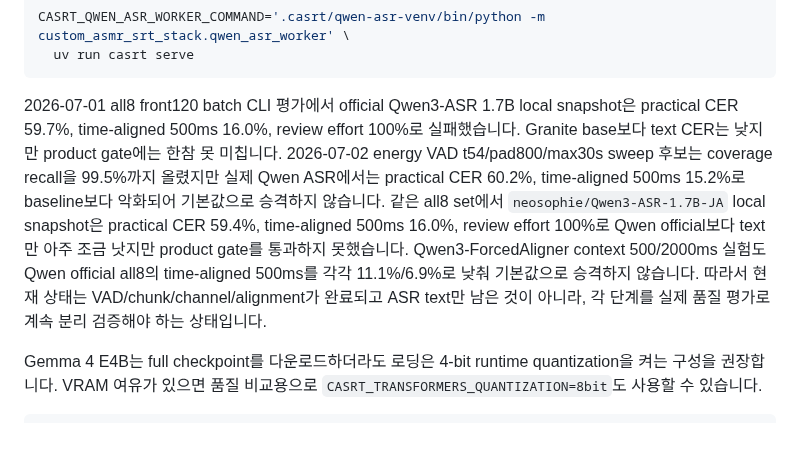
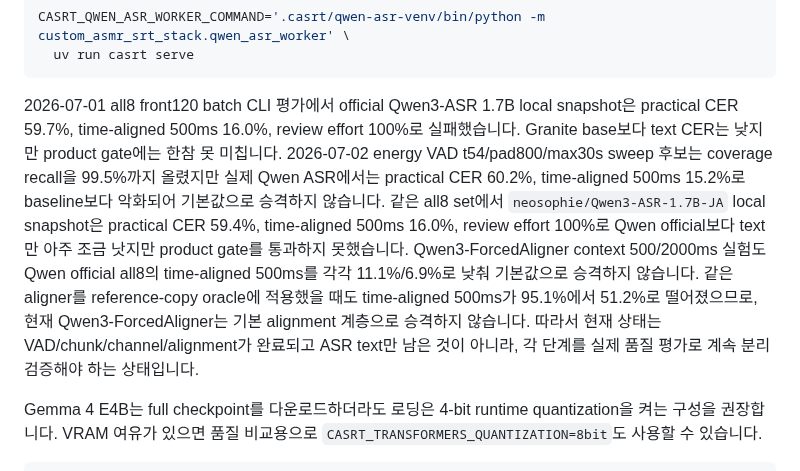
Before and after one commit to functionmodtick0/custom-asmr-srt-stack, a Markdown page: README.md, the part around the change. Rendered like a GitHub page; blank space fills up the shorter version.

Commit message:
docs: record qwen aligner oracle regression

````diff
--- a/README.md
+++ b/README.md
@@ -57,7 +57,7 @@ CASRT_QWEN_ASR_WORKER_COMMAND='.casrt/qwen-asr-venv/bin/python -m custom_asmr_sr
   uv run casrt serve
 ```
 
-2026-07-01 all8 front120 batch CLI 평가에서 official Qwen3-ASR 1.7B local snapshot은 practical CER 59.7%, time-aligned 500ms 16.0%, review effort 100%로 실패했습니다. Granite base보다 text CER는 낮지만 product gate에는 한참 못 미칩니다. 2026-07-02 energy VAD t54/pad800/max30s sweep 후보는 coverage recall을 99.5%까지 올렸지만 실제 Qwen ASR에서는 practical CER 60.2%, time-aligned 500ms 15.2%로 baseline보다 악화되어 기본값으로 승격하지 않습니다. 같은 all8 set에서 `neosophie/Qwen3-ASR-1.7B-JA` local snapshot은 practical CER 59.4%, time-aligned 500ms 16.0%, review effort 100%로 Qwen official보다 text만 아주 조금 낫지만 product gate를 통과하지 못했습니다. Qwen3-ForcedAligner context 500/2000ms 실험도 Qwen official all8의 time-aligned 500ms를 각각 11.1%/6.9%로 낮춰 기본값으로 승격하지 않습니다. 따라서 현재 상태는 VAD/chunk/channel/alignment가 완료되고 ASR text만 남은 것이 아니라, 각 단계를 실제 품질 평가로 계속 분리 검증해야 하는 상태입니다.
+2026-07-01 all8 front120 batch CLI 평가에서 official Qwen3-ASR 1.7B local snapshot은 practical CER 59.7%, time-aligned 500ms 16.0%, review effort 100%로 실패했습니다. Granite base보다 text CER는 낮지만 product gate에는 한참 못 미칩니다. 2026-07-02 energy VAD t54/pad800/max30s sweep 후보는 coverage recall을 99.5%까지 올렸지만 실제 Qwen ASR에서는 practical CER 60.2%, time-aligned 500ms 15.2%로 baseline보다 악화되어 기본값으로 승격하지 않습니다. 같은 all8 set에서 `neosophie/Qwen3-ASR-1.7B-JA` local snapshot은 practical CER 59.4%, time-aligned 500ms 16.0%, review effort 100%로 Qwen official보다 text만 아주 조금 낫지만 product gate를 통과하지 못했습니다. Qwen3-ForcedAligner context 500/2000ms 실험도 Qwen official all8의 time-aligned 500ms를 각각 11.1%/6.9%로 낮춰 기본값으로 승격하지 않습니다. 같은 aligner를 reference-copy oracle에 적용했을 때도 time-aligned 500ms가 95.1%에서 51.2%로 떨어졌으므로, 현재 Qwen3-ForcedAligner는 기본 alignment 계층으로 승격하지 않습니다. 따라서 현재 상태는 VAD/chunk/channel/alignment가 완료되고 ASR text만 남은 것이 아니라, 각 단계를 실제 품질 평가로 계속 분리 검증해야 하는 상태입니다.
 
 Gemma 4 E4B는 full checkpoint를 다운로드하더라도 로딩은 4-bit runtime quantization을 켜는 구성을 권장합니다. VRAM 여유가 있으면 품질 비교용으로 `CASRT_TRANSFORMERS_QUANTIZATION=8bit`도 사용할 수 있습니다.
 
````
Also changed, not shown: docs/local-asr-pipeline.md (+1 -0 lines), docs/product-decisions.md (+1 -1 lines).
